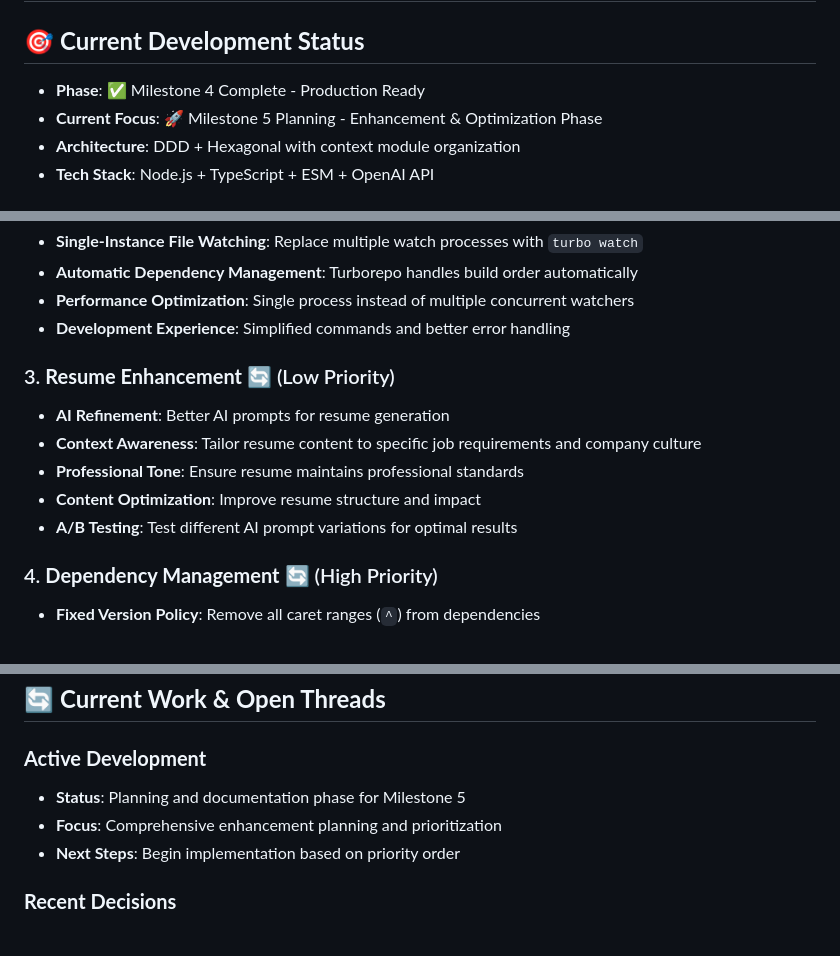
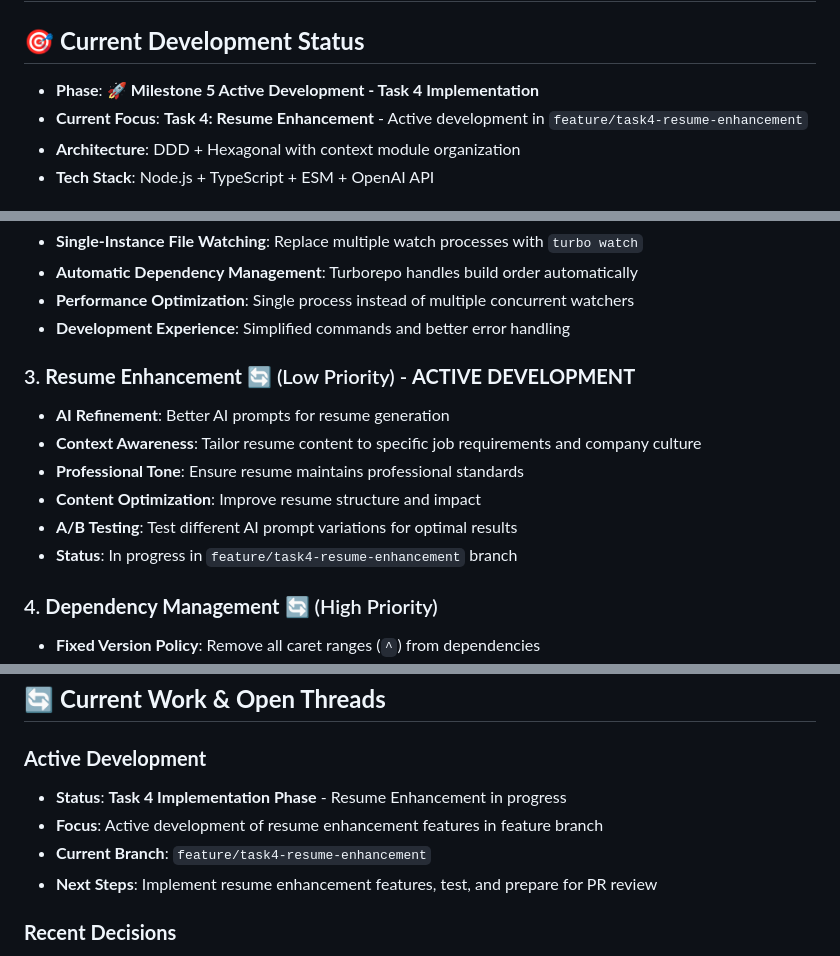
Before and after one commit to aruizca/aruizca-resume, a Markdown page: memory-bank/activeContext.md, 3 parts joined by grey strips. Rendered like a GitHub page.

```diff
--- a/memory-bank/activeContext.md
+++ b/memory-bank/activeContext.md
@@ -1,8 +1,8 @@
 # Active Context - Aruizca Resume Generator
 
 ## 🎯 **Current Development Status**
-- **Phase**: ✅ Milestone 4 Complete - Production Ready
-- **Current Focus**: 🚀 Milestone 5 Planning - Enhancement & Optimization Phase
+- **Phase**: 🚀 **Milestone 5 Active Development - Task 4 Implementation**
+- **Current Focus**: **Task 4: Resume Enhancement** - Active development in `feature/task4-resume-enhancement`
 - **Architecture**: DDD + Hexagonal with context module organization
 - **Tech Stack**: Node.js + TypeScript + ESM + OpenAI API
 
@@ -48,12 +48,13 @@
 - **Performance Optimization**: Single process instead of multiple concurrent watchers
 - **Development Experience**: Simplified commands and better error handling
 
-### 3. **Resume Enhancement** 🔄 (Low Priority)
+### 3. **Resume Enhancement** 🔄 (Low Priority) - **ACTIVE DEVELOPMENT**
 - **AI Refinement**: Better AI prompts for resume generation
 - **Context Awareness**: Tailor resume content to specific job requirements and company culture
 - **Professional Tone**: Ensure resume maintains professional standards
 - **Content Optimization**: Improve resume structure and impact
 - **A/B Testing**: Test different AI prompt variations for optimal results
+- **Status**: In progress in `feature/task4-resume-enhancement` branch
 
 ### 4. **Dependency Management** 🔄 (High Priority)
 - **Fixed Version Policy**: Remove all caret ranges (`^`) from dependencies
@@ -89,9 +90,10 @@
 ## 🔄 **Current Work & Open Threads**
 
 ### **Active Development**
-- **Status**: Planning and documentation phase for Milestone 5
-- **Focus**: Comprehensive enhancement planning and prioritization
-- **Next Steps**: Begin implementation based on priority order
+- **Status**: **Task 4 Implementation Phase** - Resume Enhancement in progress
+- **Focus**: Active development of resume enhancement features in feature branch
+- **Current Branch**: `feature/task4-resume-enhancement`
+- **Next Steps**: Implement resume enhancement features, test, and prepare for PR review
 
 ### **Recent Decisions**
 - **Milestone 4 Complete**: All planned iterations finished successfully
```
Also changed, not shown: memory-bank/progress.md (+17 -4 lines).
